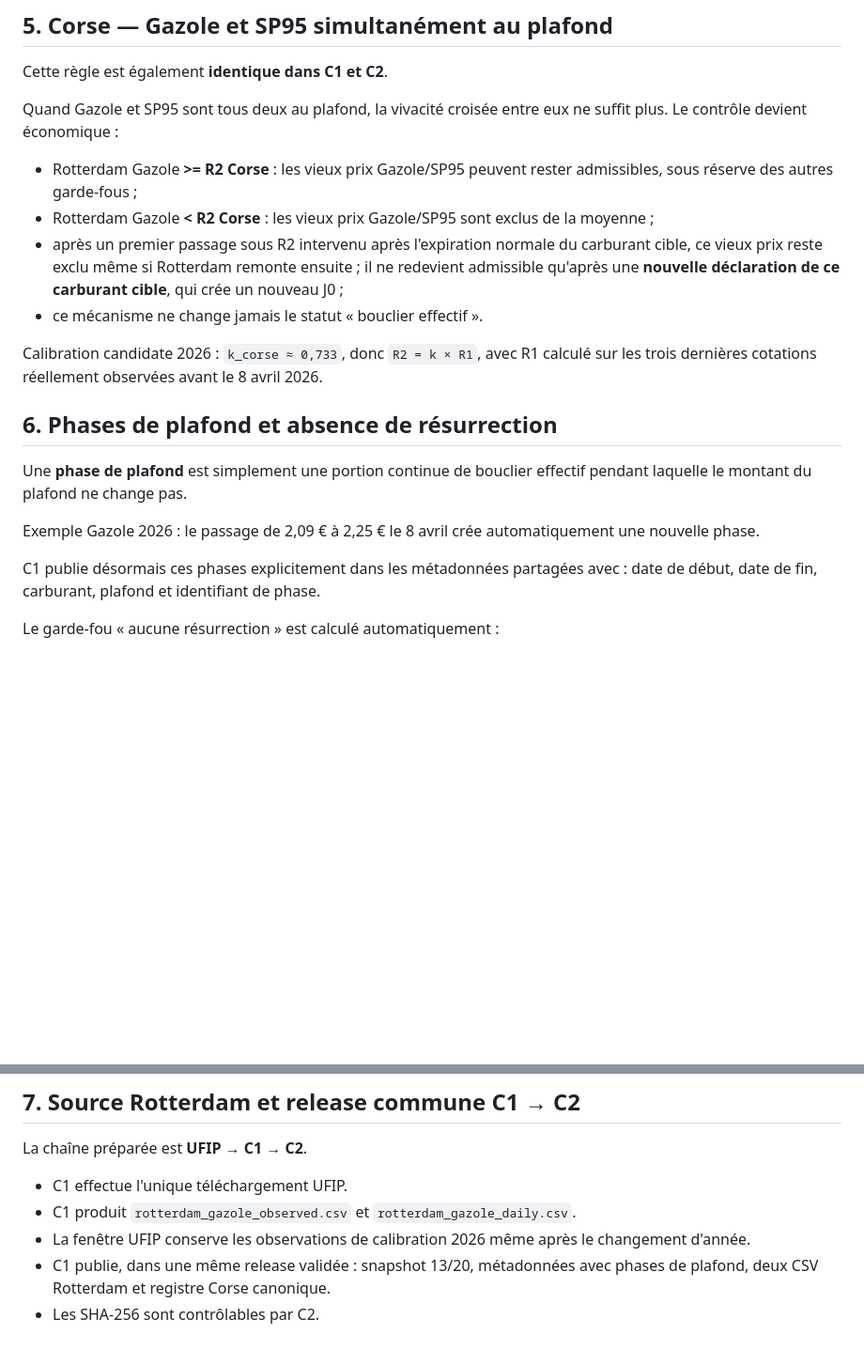
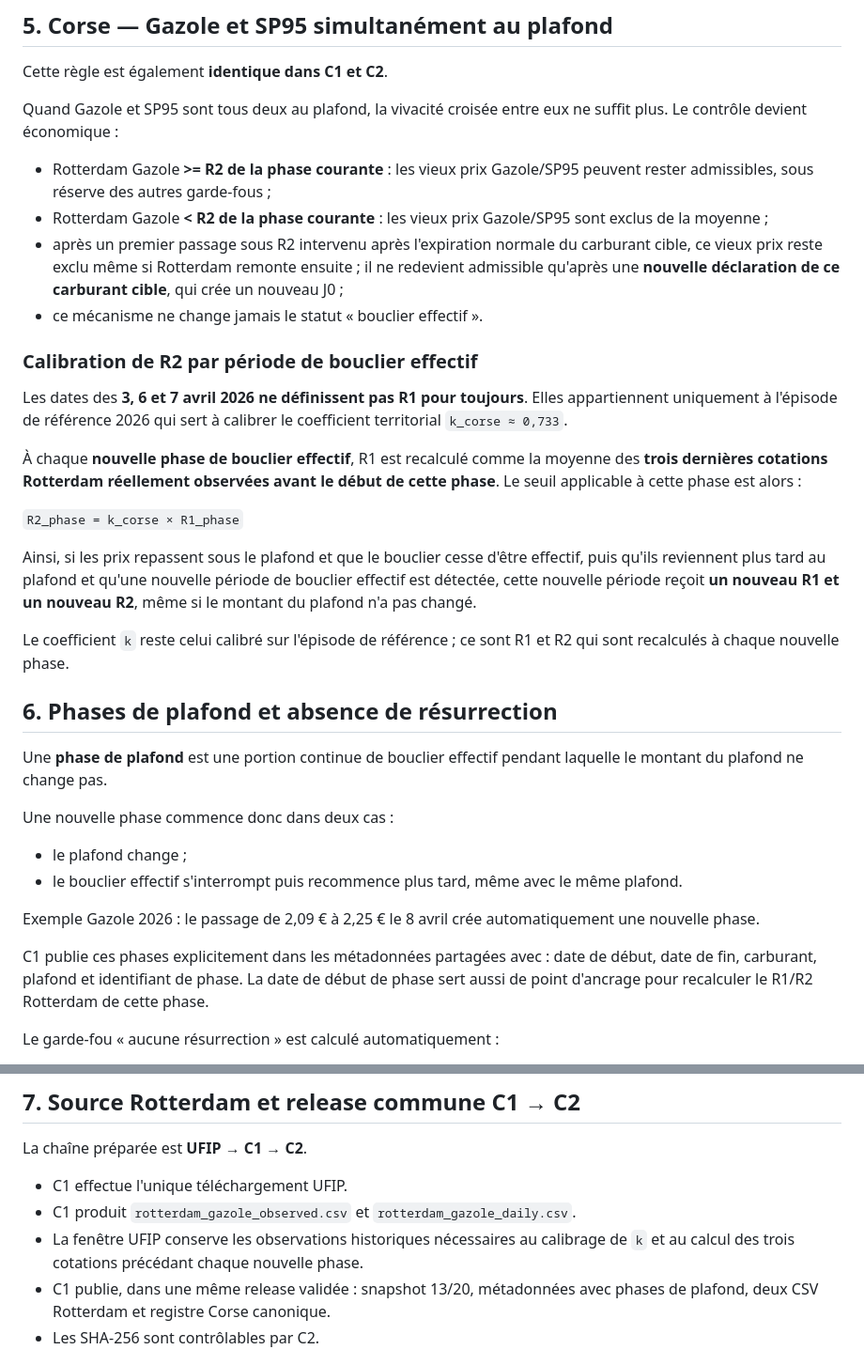
Before and after one commit to FredericP555/carburantscorse1, a Markdown page: docs/45d-shield-policy.md, 2 parts joined by grey strips. Shown at 94% size. GitHub-like rendering; blank space fills up the shorter version.

Commit message:
Clarify dynamic R1 R2 for each shield phase

```diff
--- a/docs/45d-shield-policy.md
+++ b/docs/45d-shield-policy.md
@@ -46,20 +46,35 @@ Cette règle est également **identique dans C1 et C2**.
 
 Quand Gazole et SP95 sont tous deux au plafond, la vivacité croisée entre eux ne suffit plus. Le contrôle devient économique :
 
-- Rotterdam Gazole **>= R2 Corse** : les vieux prix Gazole/SP95 peuvent rester admissibles, sous réserve des autres garde-fous ;
-- Rotterdam Gazole **< R2 Corse** : les vieux prix Gazole/SP95 sont exclus de la moyenne ;
+- Rotterdam Gazole **>= R2 de la phase courante** : les vieux prix Gazole/SP95 peuvent rester admissibles, sous réserve des autres garde-fous ;
+- Rotterdam Gazole **< R2 de la phase courante** : les vieux prix Gazole/SP95 sont exclus de la moyenne ;
 - après un premier passage sous R2 intervenu après l'expiration normale du carburant cible, ce vieux prix reste exclu même si Rotterdam remonte ensuite ; il ne redevient admissible qu'après une **nouvelle déclaration de ce carburant cible**, qui crée un nouveau J0 ;
 - ce mécanisme ne change jamais le statut « bouclier effectif ».
 
-Calibration candidate 2026 : `k_corse ≈ 0,733`, donc `R2 = k × R1`, avec R1 calculé sur les trois dernières cotations réellement observées avant le 8 avril 2026.
+### Calibration de R2 par période de bouclier effectif
+
+Les dates des **3, 6 et 7 avril 2026 ne définissent pas R1 pour toujours**. Elles appartiennent uniquement à l'épisode de référence 2026 qui sert à calibrer le coefficient territorial `k_corse ≈ 0,733`.
+
+À chaque **nouvelle phase de bouclier effectif**, R1 est recalculé comme la moyenne des **trois dernières cotations Rotterdam réellement observées avant le début de cette phase**. Le seuil applicable à cette phase est alors :
+
+`R2_phase = k_corse × R1_phase`
+
+Ainsi, si les prix repassent sous le plafond et que le bouclier cesse d'être effectif, puis qu'ils reviennent plus tard au plafond et qu'une nouvelle période de bouclier effectif est détectée, cette nouvelle période reçoit **un nouveau R1 et un nouveau R2**, même si le montant du plafond n'a pas changé.
+
+Le coefficient `k` reste celui calibré sur l'épisode de référence ; ce sont R1 et R2 qui sont recalculés à chaque nouvelle phase.
 
 ## 6. Phases de plafond et absence de résurrection
 
-Une **phase de plafond** est simplement une portion continue de bouclier effectif pendant laquelle le montant du plafond ne change pas.
+Une **phase de plafond** est une portion continue de bouclier effectif pendant laquelle le montant du plafond ne change pas.
+
+Une nouvelle phase commence donc dans deux cas :
+
+- le plafond change ;
+- le bouclier effectif s'interrompt puis recommence plus tard, même avec le même plafond.
 
 Exemple Gazole 2026 : le passage de 2,09 € à 2,25 € le 8 avril crée automatiquement une nouvelle phase.
 
-C1 publie désormais ces phases explicitement dans les métadonnées partagées avec : date de début, date de fin, carburant, plafond et identifiant de phase.
+C1 publie ces phases explicitement dans les métadonnées partagées avec : date de début, date de fin, carburant, plafond et identifiant de phase. La date de début de phase sert aussi de point d'ancrage pour recalculer le R1/R2 Rotterdam de cette phase.
 
 Le garde-fou « aucune résurrection » est calculé automatiquement :
 
@@ -75,7 +90,7 @@ La chaîne préparée est **UFIP → C1 → C2**.
 
 - C1 effectue l'unique téléchargement UFIP.
 - C1 produit `rotterdam_gazole_observed.csv` et `rotterdam_gazole_daily.csv`.
-- La fenêtre UFIP conserve les observations de calibration 2026 même après le changement d'année.
+- La fenêtre UFIP conserve les observations historiques nécessaires au calibrage de `k` et au calcul des trois cotations précédant chaque nouvelle phase.
 - C1 publie, dans une même release validée : snapshot 13/20, métadonnées avec phases de plafond, deux CSV Rotterdam et registre Corse canonique.
 - Les SHA-256 sont contrôlables par C2.
 
```
